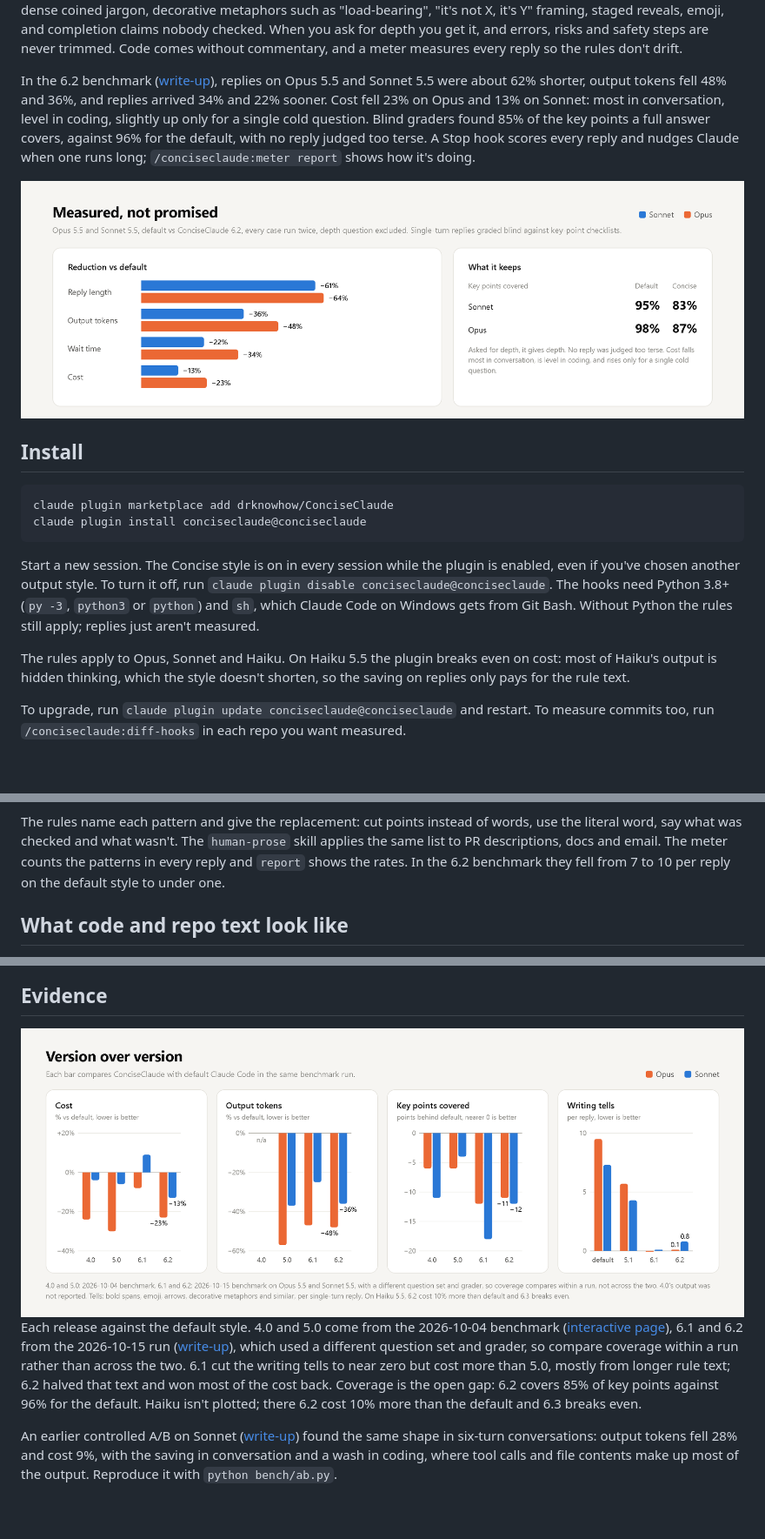
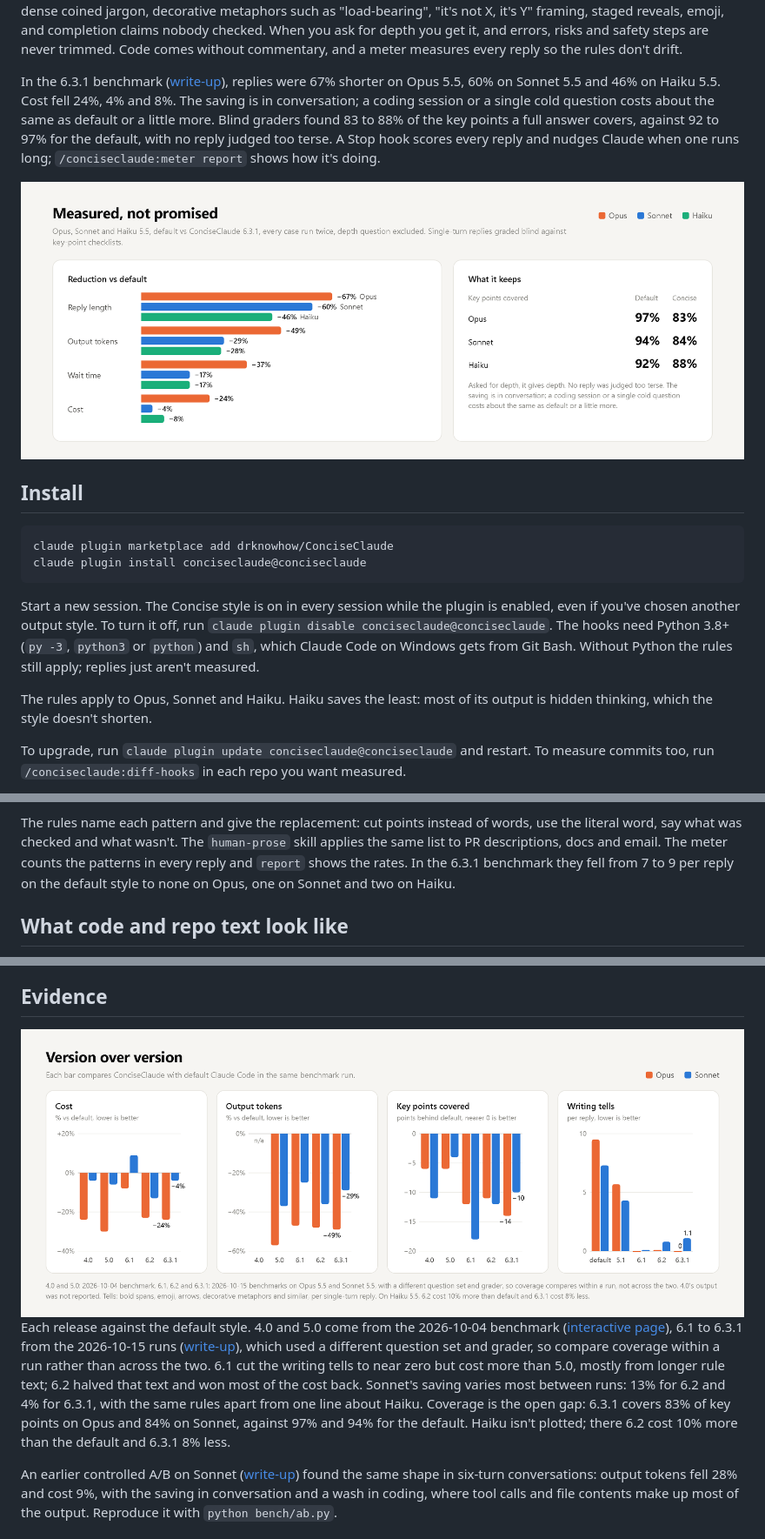
Before and after one commit to drknowhow/ConciseClaude, a Markdown page: README.md, 3 parts joined by grey strips. Shown at 87% size. Drawn GitHub-style; pictures changed too: assets/results-light.png, assets/versions-light.png; blank space fills up the shorter version.

```diff
--- a/README.md
+++ b/README.md
@@ -29,12 +29,12 @@ you get it, and errors, risks and safety steps are never trimmed. Code comes
 without commentary, and a meter measures every reply so the rules don't
 drift.
 
-In the 6.2 benchmark ([write-up](docs/bench-2026-10-15-v6.md)), replies on
-Opus 5.5 and Sonnet 5.5 were about 62% shorter, output tokens fell 48% and
-36%, and replies arrived 34% and 22% sooner. Cost fell 23% on Opus and 13%
-on Sonnet: most in conversation, level in coding, slightly up only for a
-single cold question. Blind graders found 85% of the key points a full
-answer covers, against 96% for the default, with no reply judged too terse.
+In the 6.3.1 benchmark ([write-up](docs/bench-2026-10-15-v6.md)), replies
+were 67% shorter on Opus 5.5, 60% on Sonnet 5.5 and 46% on Haiku 5.5. Cost
+fell 24%, 4% and 8%. The saving is in conversation; a coding session or a
+single cold question costs about the same as default or a little more.
+Blind graders found 83 to 88% of the key points a full answer covers,
+against 92 to 97% for the default, with no reply judged too terse.
 A Stop hook scores every reply and nudges Claude when one runs long;
 `/conciseclaude:meter report` shows how it's doing.
 
@@ -55,9 +55,8 @@ is enabled, even if you've chosen another output style. To turn it off, run
 from Git Bash. Without Python the rules still apply; replies just aren't
 measured.
 
-The rules apply to Opus, Sonnet and Haiku. On Haiku 5.5 the plugin breaks
-even on cost: most of Haiku's output is hidden thinking, which the style
-doesn't shorten, so the saving on replies only pays for the rule text.
+The rules apply to Opus, Sonnet and Haiku. Haiku saves the least: most of
+its output is hidden thinking, which the style doesn't shorten.
 
 To upgrade, run `claude plugin update conciseclaude@conciseclaude` and
 restart. To measure commits too, run `/conciseclaude:diff-hooks` in each repo
@@ -117,8 +116,8 @@ The rules name each pattern and give the replacement: cut points instead of
 words, use the literal word, say what was checked and what wasn't. The
 `human-prose` skill applies the same list to PR descriptions, docs and
 email. The meter counts the patterns in every reply and `report` shows the
-rates. In the 6.2 benchmark they fell from 7 to 10 per reply on the default
-style to under one.
+rates. In the 6.3.1 benchmark they fell from 7 to 9 per reply on the
+default style to none on Opus, one on Sonnet and two on Haiku.
 
 ## What code and repo text look like
 The same rule set covers what Claude writes for other people to maintain
@@ -182,13 +181,15 @@ exceptions, forensic comments, dividers) and only warns on ratios.
 
 Each release against the default style. 4.0 and 5.0 come from the
 2026-10-04 benchmark ([interactive page](https://drknowhow.github.io/ConciseClaude/benchmark/)),
-6.1 and 6.2 from the 2026-10-15 run ([write-up](docs/bench-2026-10-15-v6.md)),
+6.1 to 6.3.1 from the 2026-10-15 runs ([write-up](docs/bench-2026-10-15-v6.md)),
 which used a different question set and grader, so compare coverage within
 a run rather than across the two. 6.1 cut the writing tells to near zero but
 cost more than 5.0, mostly from longer rule text; 6.2 halved that text and
-won most of the cost back. Coverage is the open gap: 6.2 covers 85% of key
-points against 96% for the default. Haiku isn't plotted; there 6.2 cost 10%
-more than the default and 6.3 breaks even.
+won most of the cost back. Sonnet's saving varies most between runs: 13% for
+6.2 and 4% for 6.3.1, with the same rules apart from one line about Haiku.
+Coverage is the open gap: 6.3.1 covers 83% of key points on Opus and 84% on
+Sonnet, against 97% and 94% for the default. Haiku isn't plotted; there 6.2
+cost 10% more than the default and 6.3.1 8% less.
 
 An earlier controlled A/B on Sonnet ([write-up](docs/token-ab-2026-10-03.md))
 found the same shape in six-turn conversations: output tokens fell 28% and
```
Also changed, not shown: other parts of README.md (+3 -3 lines), CHANGELOG.md (+2 -1 lines), docs/bench-2026-10-15-v6.md (+41 -6 lines), assets/results-dark.png, assets/versions-dark.png, 3 other files.
